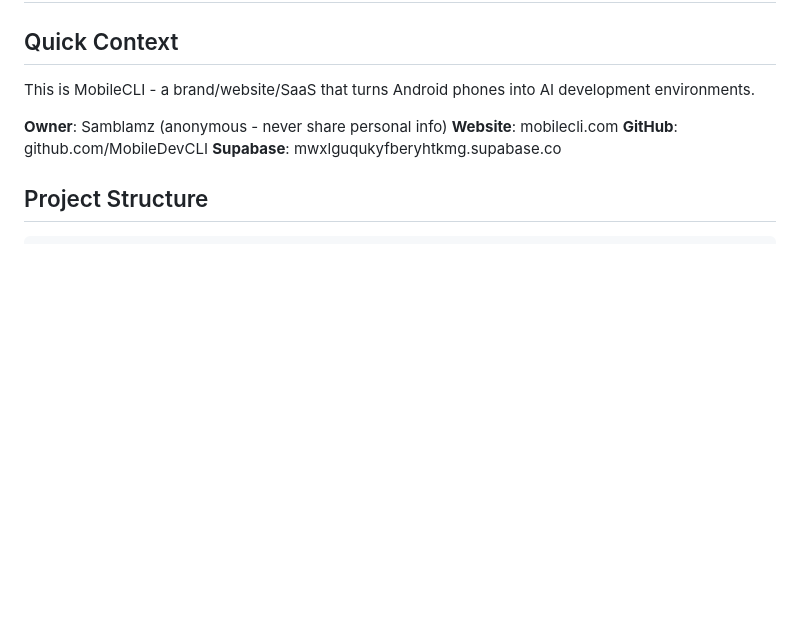
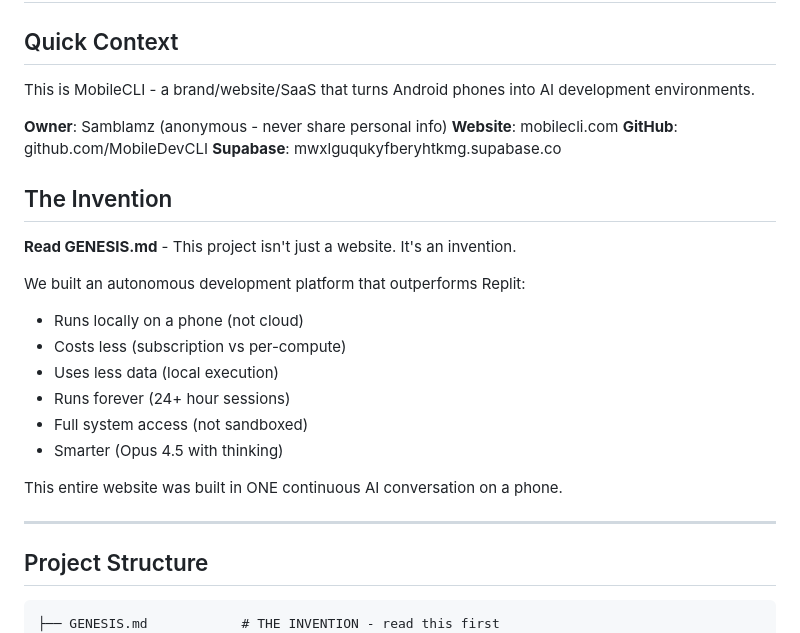
Before and after one commit to MobileDevCLI/website, a Markdown page: CLAUDE.md, the part around the change. Rendered like a GitHub page; blank space fills up the shorter version.

````diff
--- a/CLAUDE.md
+++ b/CLAUDE.md
@@ -8,8 +8,25 @@ This is MobileCLI - a brand/website/SaaS that turns Android phones into AI devel
 **GitHub**: github.com/MobileDevCLI
 **Supabase**: mwxlguqukyfberyhtkmg.supabase.co
 
+## The Invention
+
+**Read GENESIS.md** - This project isn't just a website. It's an invention.
+
+We built an autonomous development platform that outperforms Replit:
+- Runs locally on a phone (not cloud)
+- Costs less (subscription vs per-compute)
+- Uses less data (local execution)
+- Runs forever (24+ hour sessions)
+- Full system access (not sandboxed)
+- Smarter (Opus 4.5 with thinking)
+
+This entire website was built in ONE continuous AI conversation on a phone.
+
+---
+
 ## Project Structure
 ```
+├── GENESIS.md            # THE INVENTION - read this first
 ├── setup.sh              # Main installer script
 ├── extras.sh             # Termux:API utilities
 ├── index.html            # Homepage (Three.js + Cannon.js physics hero)
````
Also changed, not shown: GENESIS.md (added, +186 -0 lines).
